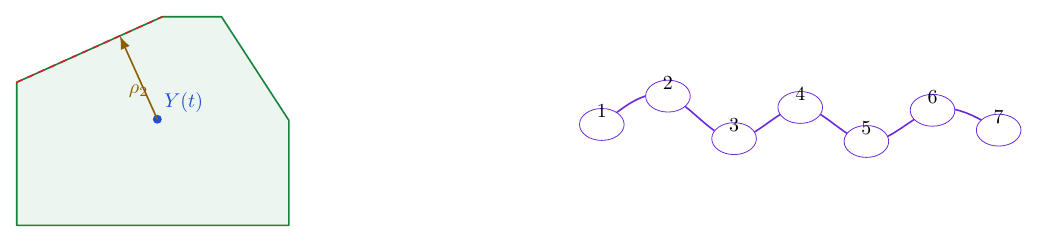
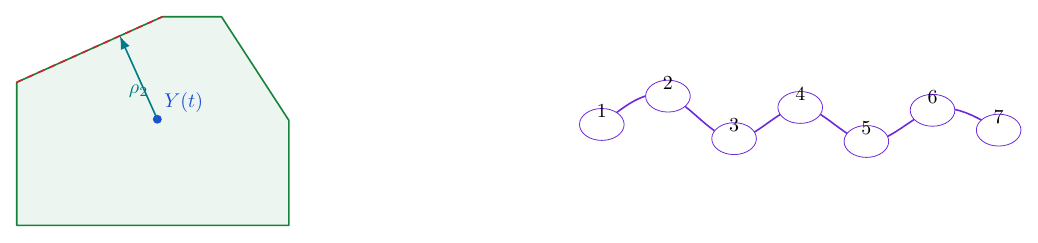
Before and after one commit to Dossiya-SE/Dossiya-SE, a LaTeX figure (mathematical-art/profile-geometry/overleaf/profile_geometry_v3.tex): the whole page. Compiled offline with pdfLaTeX.

Commit message:
chore(profile): regenerate validated scientific geometry v3

```diff
--- a/mathematical-art/profile-geometry/overleaf/profile_geometry_v3.tex
+++ b/mathematical-art/profile-geometry/overleaf/profile_geometry_v3.tex
@@ -5,7 +5,7 @@
 \definecolor{Power}{HTML}{C8102E}
 \definecolor{Transport}{HTML}{16823A}
 \definecolor{Info}{HTML}{1D4ED8}
-\definecolor{Gold}{HTML}{8B5E00}
+\definecolor{Cyan}{HTML}{007A88}
 \definecolor{Green}{HTML}{16823A}
 \definecolor{Red}{HTML}{CF222E}
 \definecolor{Violet}{HTML}{6D28D9}
@@ -16,7 +16,7 @@
 \filldraw[fill=Green!8,draw=Green,thick] (-1.45000,0.52750) -- (0.15556,1.25000) -- (0.80750,1.25000) -- (1.55000,0.10769) -- (1.55000,-1.05000) -- (-1.45000,-1.05000) -- cycle;
 \draw[Red,thick,dashed] (-1.45000,0.52750) -- (0.15556,1.25000);
 \fill[Info] (0.10000,0.12000) circle (1.4pt) node[above right] {$Y(t)$};
-\draw[Gold,thick,->] (0.10000,0.12000) -- (-0.31351,1.03892) node[midway,below] {$\rho_2$};
+\draw[Cyan,thick,->] (0.10000,0.12000) -- (-0.31351,1.03892) node[midway,below] {$\rho_2$};
 \end{scope}
 % Continuous seven-stage trajectory gamma(t)
 \begin{scope}[xshift=8cm,yshift=0cm,xscale=7,yscale=5]
```
Also changed, not shown: assets/generated/coupled-network-3d-dark.svg, assets/generated/coupled-network-3d-light.svg, assets/generated/graph-to-viability.svg, assets/generated/project-system.svg, assets/generated/research-hero-dark.svg, assets/generated/research-hero-light.svg, assets/generated/research-pipeline.svg, assets/generated/research-question.svg, assets/generated/research-state-dark.svg, assets/generated/research-state-light.svg.
